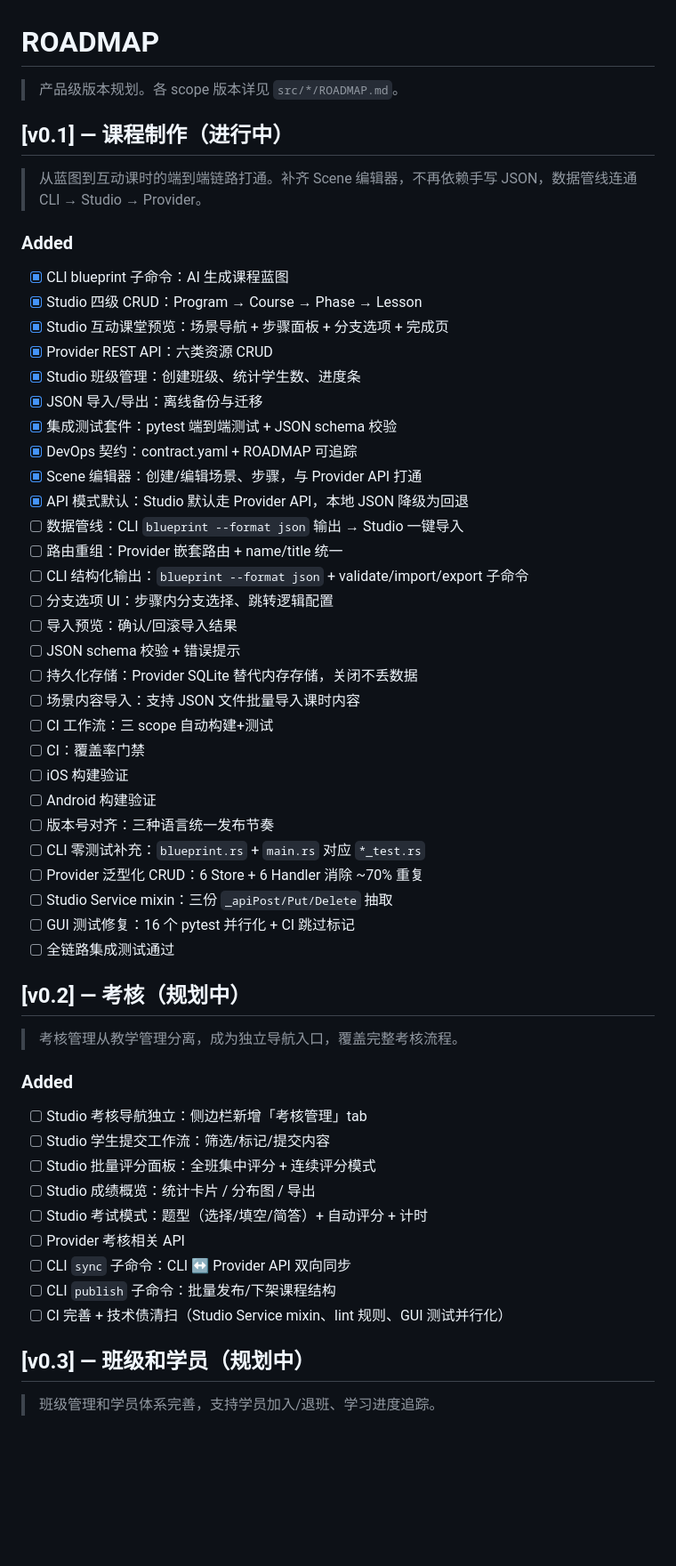
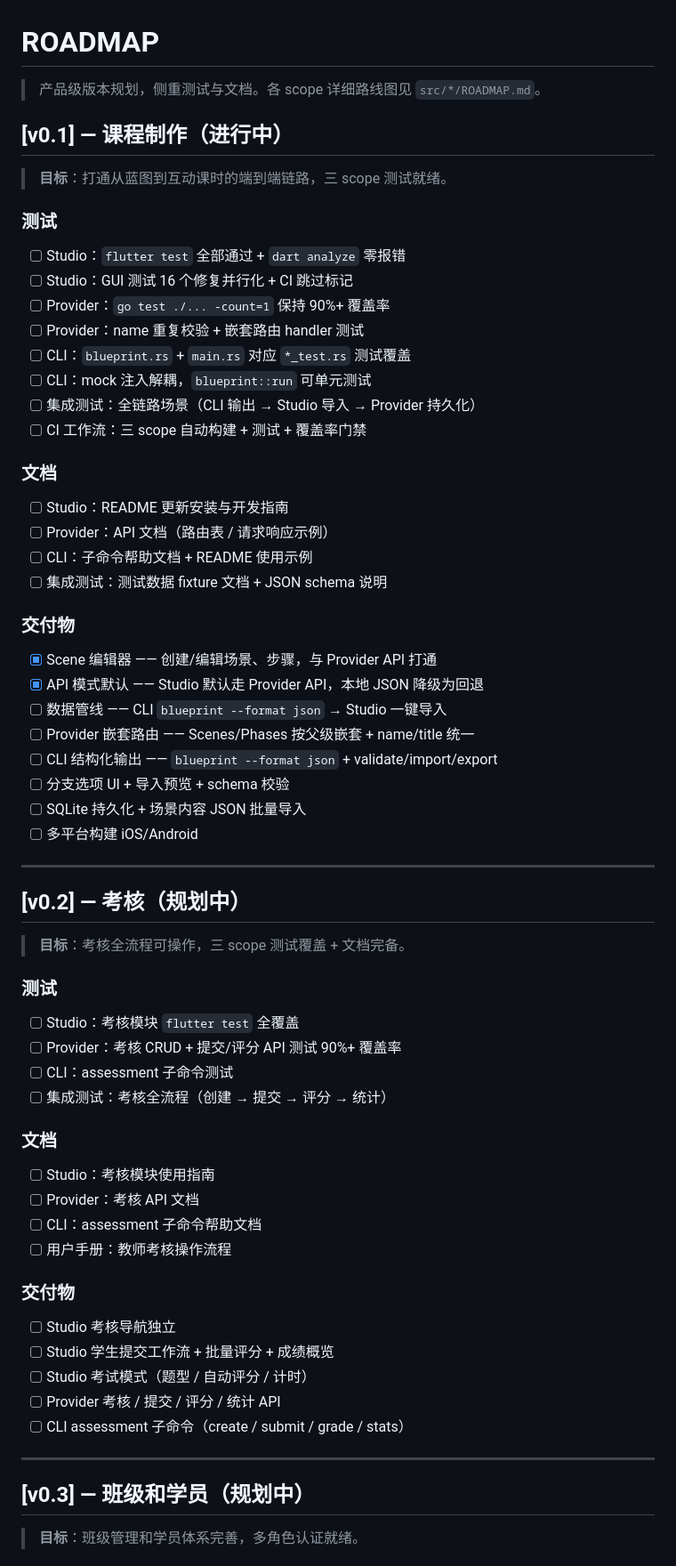
Before and after one commit to quanttide/qtcloud-course, a Markdown page: ROADMAP.md, the part around one of its changes. Shown at 89% size. GitHub-like rendering; blank space fills up the shorter version.

Commit message:
chore: rewrite root ROADMAP focused on testing and documentation
Each version now has three sections: 测试 / 文档 / 交付物
Scope details deferred to src/*/ROADMAP.md

```diff
--- a/ROADMAP.md
+++ b/ROADMAP.md
@@ -1,57 +1,65 @@
 # ROADMAP
 
-> 产品级版本规划。各 scope 版本详见 `src/*/ROADMAP.md`。
+> 产品级版本规划，侧重测试与文档。各 scope 详细路线图见 `src/*/ROADMAP.md`。
 
 ## [v0.1] — 课程制作（进行中）
 
-> 从蓝图到互动课时的端到端链路打通。补齐 Scene 编辑器，不再依赖手写 JSON，数据管线连通 CLI → Studio → Provider。
+> **目标**：打通从蓝图到互动课时的端到端链路，三 scope 测试就绪。
 
-### Added
-- [x] CLI blueprint 子命令：AI 生成课程蓝图
-- [x] Studio 四级 CRUD：Program → Course → Phase → Lesson
-- [x] Studio 互动课堂预览：场景导航 + 步骤面板 + 分支选项 + 完成页
-- [x] Provider REST API：六类资源 CRUD
-- [x] Studio 班级管理：创建班级、统计学生数、进度条
-- [x] JSON 导入/导出：离线备份与迁移
-- [x] 集成测试套件：pytest 端到端测试 + JSON schema 校验
-- [x] DevOps 契约：contract.yaml + ROADMAP 可追踪
-- [x] Scene 编辑器：创建/编辑场景、步骤，与 Provider API 打通
-- [x] API 模式默认：Studio 默认走 Provider API，本地 JSON 降级为回退
-- [ ] 数据管线：CLI `blueprint --format json` 输出 → Studio 一键导入
-- [ ] 路由重组：Provider 嵌套路由 + name/title 统一
-- [ ] CLI 结构化输出：`blueprint --format json` + validate/import/export 子命令
-- [ ] 分支选项 UI：步骤内分支选择、跳转逻辑配置
-- [ ] 导入预览：确认/回滚导入结果
-- [ ] JSON schema 校验 + 错误提示
-- [ ] 持久化存储：Provider SQLite 替代内存存储，关闭不丢数据
-- [ ] 场景内容导入：支持 JSON 文件批量导入课时内容
-- [ ] CI 工作流：三 scope 自动构建+测试
-- [ ] CI：覆盖率门禁
-- [ ] iOS 构建验证
-- [ ] Android 构建验证
-- [ ] 版本号对齐：三种语言统一发布节奏
-- [ ] CLI 零测试补充：`blueprint.rs` + `main.rs` 对应 `*_test.rs`
-- [ ] Provider 泛型化 CRUD：6 Store + 6 Handler 消除 ~70% 重复
-- [ ] Studio Service mixin：三份 `_apiPost/Put/Delete` 抽取
-- [ ] GUI 测试修复：16 个 pytest 并行化 + CI 跳过标记
-- [ ] 全链路集成测试通过
+### 测试
+- [ ] Studio：`flutter test` 全部通过 + `dart analyze` 零报错
+- [ ] Studio：GUI 测试 16 个修复并行化 + CI 跳过标记
+- [ ] Provider：`go test ./... -count=1` 保持 90%+ 覆盖率
+- [ ] Provider：name 重复校验 + 嵌套路由 handler 测试
+- [ ] CLI：`blueprint.rs` + `main.rs` 对应 `*_test.rs` 测试覆盖
+- [ ] CLI：mock 注入解耦，`blueprint::run` 可单元测试
+- [ ] 集成测试：全链路场景（CLI 输出 → Studio 导入 → Provider 持久化）
+- [ ] CI 工作流：三 scope 自动构建 + 测试 + 覆盖率门禁
+
+### 文档
+- [ ] Studio：README 更新安装与开发指南
+- [ ] Provider：API 文档（路由表 / 请求响应示例）
+- [ ] CLI：子命令帮助文档 + README 使用示例
+- [ ] 集成测试：测试数据 fixture 文档 + JSON schema 说明
+
+### 交付物
+- [x] Scene 编辑器 —— 创建/编辑场景、步骤，与 Provider API 打通
+- [x] API 模式默认 —— Studio 默认走 Provider API，本地 JSON 降级为回退
+- [ ] 数据管线 —— CLI `blueprint --format json` → Studio 一键导入
+- [ ] Provider 嵌套路由 —— Scenes/Phases 按父级嵌套 + name/title 统一
+- [ ] CLI 结构化输出 —— `blueprint --format json` + validate/import/export
+- [ ] 分支选项 UI + 导入预览 + schema 校验
+- [ ] SQLite 持久化 + 场景内容 JSON 批量导入
+- [ ] 多平台构建 iOS/Android
+
+---
 
 ## [v0.2] — 考核（规划中）
 
-> 考核管理从教学管理分离，成为独立导航入口，覆盖完整考核流程。
+> **目标**：考核全流程可操作，三 scope 测试覆盖 + 文档完备。
 
-### Added
-- [ ] Studio 考核导航独立：侧边栏新增「考核管理」tab
-- [ ] Studio 学生提交工作流：筛选/标记/提交内容
-- [ ] Studio 批量评分面板：全班集中评分 + 连续评分模式
-- [ ] Studio 成绩概览：统计卡片 / 分布图 / 导出
-- [ ] Studio 考试模式：题型（选择/填空/简答）+ 自动评分 + 计时
-- [ ] Provider 考核相关 API
-- [ ] CLI `sync` 子命令：CLI ↔ Provider API 双向同步
-- [ ] CLI `publish` 子命令：批量发布/下架课程结构
-- [ ] CI 完善 + 技术债清扫（Studio Service mixin、lint 规则、GUI 测试并行化）
+### 测试
+- [ ] Studio：考核模块 `flutter test` 全覆盖
+- [ ] Provider：考核 CRUD + 提交/评分 API 测试 90%+ 覆盖率
+- [ ] CLI：assessment 子命令测试
+- [ ] 集成测试：考核全流程（创建 → 提交 → 评分 → 统计）
+
+### 文档
+- [ ] Studio：考核模块使用指南
+- [ ] Provider：考核 API 文档
+- [ ] CLI：assessment 子命令帮助文档
+- [ ] 用户手册：教师考核操作流程
+
+### 交付物
+- [ ] Studio 考核导航独立
+- [ ] Studio 学生提交工作流 + 批量评分 + 成绩概览
+- [ ] Studio 考试模式（题型 / 自动评分 / 计时）
+- [ ] Provider 考核 / 提交 / 评分 / 统计 API
+- [ ] CLI assessment 子命令（create / submit / grade / stats）
+
+---
 
 ## [v0.3] — 班级和学员（规划中）
 
-> 班级管理和学员体系完善，支持学员加入/退班、学习进度追踪。
+> **目标**：班级管理和学员体系完善，多角色认证就绪。
 
```
Also changed, not shown: other parts of ROADMAP.md (+17 -8 lines).
